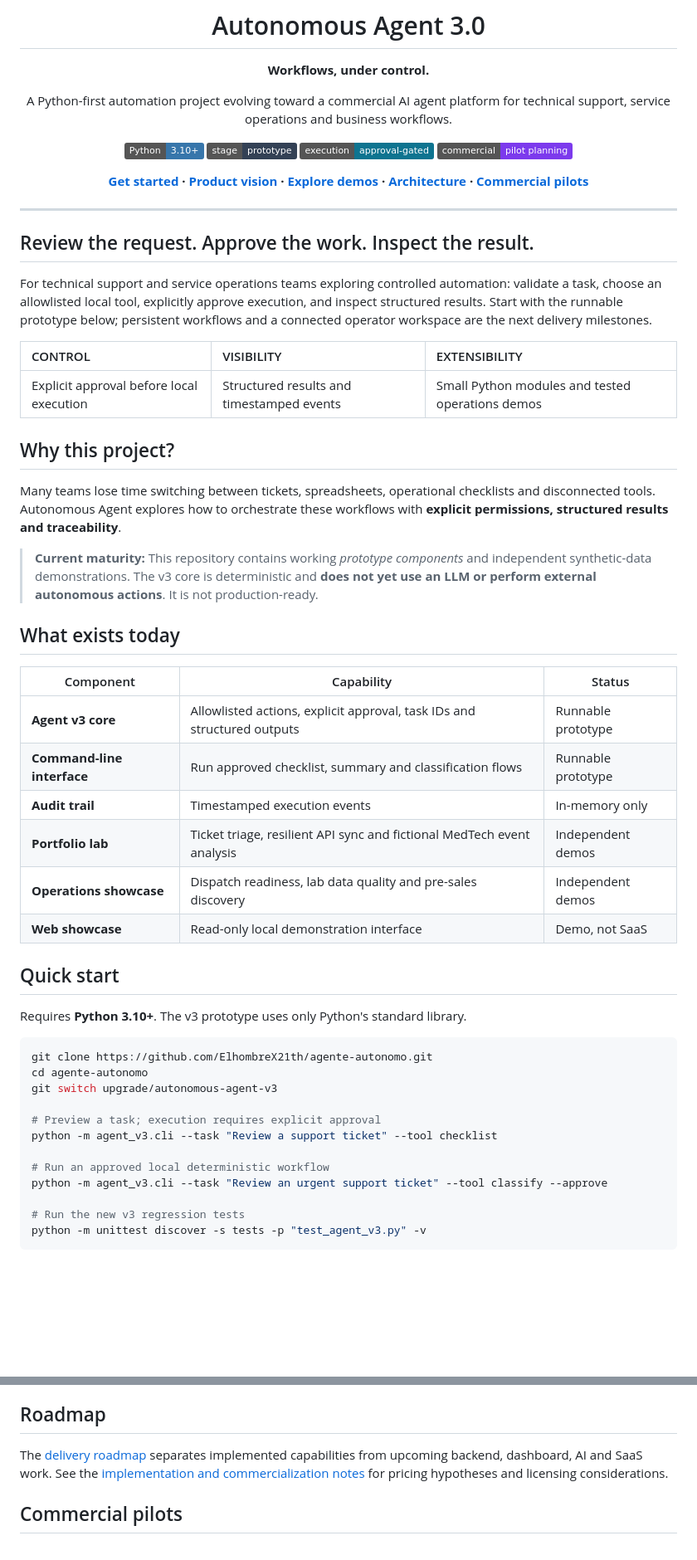
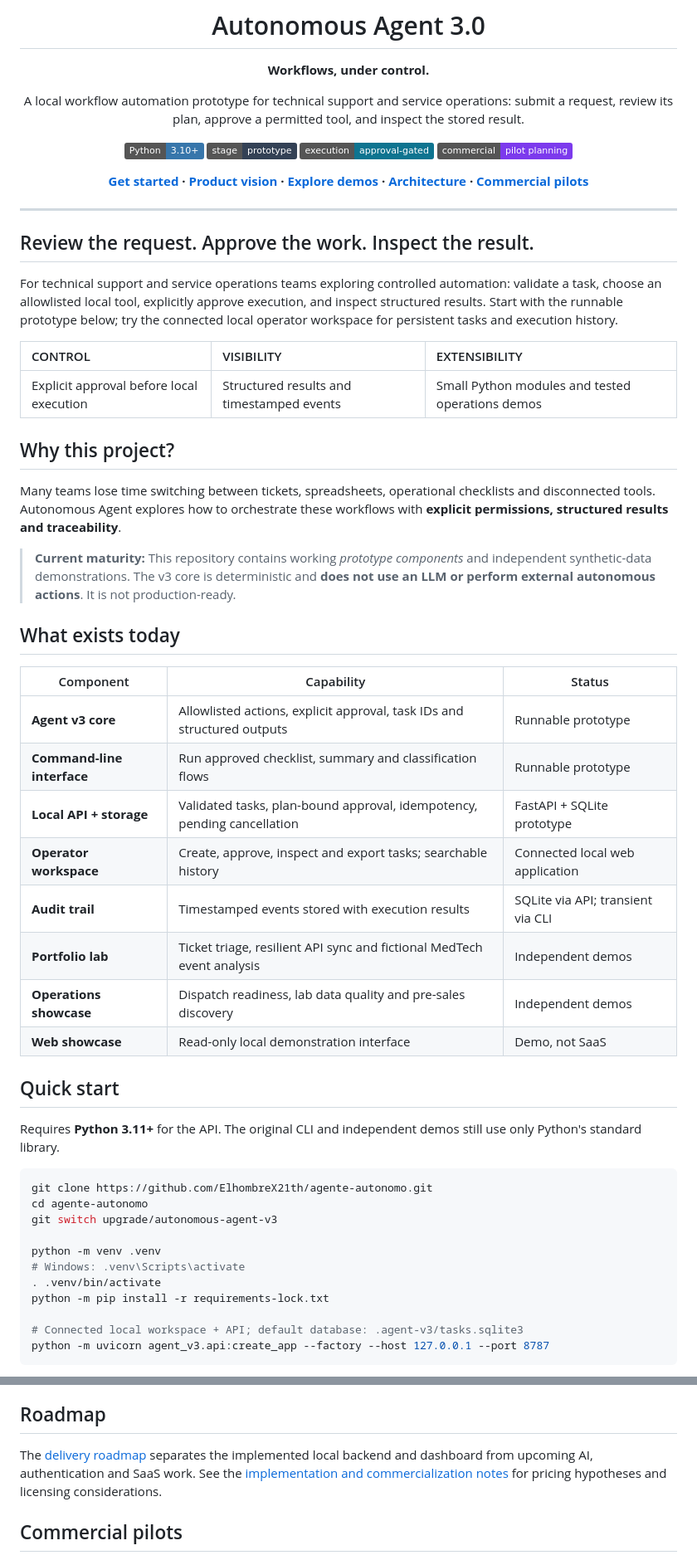
Before and after one commit to ElhombreX21th/agente-autonomo, a Markdown page: README.md, 2 parts joined by grey strips. Shown at 83% size. GitHub-like rendering; badges without logos; blank space fills up the shorter version.

````diff
--- a/README.md
+++ b/README.md
@@ -6,7 +6,7 @@
 
 **Workflows, under control.**
 
-A Python-first automation project evolving toward a commercial AI agent platform for technical support, service operations and business workflows.
+A local workflow automation prototype for technical support and service operations: submit a request, review its plan, approve a permitted tool, and inspect the stored result.
 
 [![Python](https://img.shields.io/badge/Python-3.10%2B-3776AB?logo=python&logoColor=white)](https://www.python.org/)
 ![Stage](https://img.shields.io/badge/stage-prototype-334155)
@@ -21,7 +21,7 @@ A Python-first automation project evolving toward a commercial AI agent platform
 
 ## Review the request. Approve the work. Inspect the result.
 
-For technical support and service operations teams exploring controlled automation: validate a task, choose an allowlisted local tool, explicitly approve execution, and inspect structured results. Start with the runnable prototype below; persistent workflows and a connected operator workspace are the next delivery milestones.
+For technical support and service operations teams exploring controlled automation: validate a task, choose an allowlisted local tool, explicitly approve execution, and inspect structured results. Start with the runnable prototype below; try the connected local operator workspace for persistent tasks and execution history.
 
 | CONTROL | VISIBILITY | EXTENSIBILITY |
 | :--- | :--- | :--- |
@@ -31,7 +31,7 @@ For technical support and service operations teams exploring controlled automati
 
 Many teams lose time switching between tickets, spreadsheets, operational checklists and disconnected tools. Autonomous Agent explores how to orchestrate these workflows with **explicit permissions, structured results and traceability**.
 
-> **Current maturity:** This repository contains working *prototype components* and independent synthetic-data demonstrations. The v3 core is deterministic and **does not yet use an LLM or perform external autonomous actions**. It is not production-ready.
+> **Current maturity:** This repository contains working *prototype components* and independent synthetic-data demonstrations. The v3 core is deterministic and **does not use an LLM or perform external autonomous actions**. It is not production-ready.
 
 ## What exists today
 
@@ -39,27 +39,28 @@ Many teams lose time switching between tickets, spreadsheets, operational checkl
 | --- | --- | --- |
 | **Agent v3 core** | Allowlisted actions, explicit approval, task IDs and structured outputs | Runnable prototype |
 | **Command-line interface** | Run approved checklist, summary and classification flows | Runnable prototype |
-| **Audit trail** | Timestamped execution events | In-memory only |
+| **Local API + storage** | Validated tasks, plan-bound approval, idempotency, pending cancellation | FastAPI + SQLite prototype |
+| **Operator workspace** | Create, approve, inspect and export tasks; searchable history | Connected local web application |
+| **Audit trail** | Timestamped events stored with execution results | SQLite via API; transient via CLI |
 | **Portfolio lab** | Ticket triage, resilient API sync and fictional MedTech event analysis | Independent demos |
 | **Operations showcase** | Dispatch readiness, lab data quality and pre-sales discovery | Independent demos |
 | **Web showcase** | Read-only local demonstration interface | Demo, not SaaS |
 
 ## Quick start
 
-Requires **Python 3.10+**. The v3 prototype uses only Python's standard library.
+Requires **Python 3.11+** for the API. The original CLI and independent demos still use only Python's standard library.
 
 ```bash
 git clone https://github.com/ElhombreX21th/agente-autonomo.git
 cd agente-autonomo
 git switch upgrade/autonomous-agent-v3
 
-# Preview a task; execution requires explicit approval
-python -m agent_v3.cli --task "Review a support ticket" --tool checklist
+python -m venv .venv
+# Windows: .venv\Scripts\activate
+. .venv/bin/activate
+python -m pip install -r requirements-lock.txt
 
-# Run an approved local deterministic workflow
-python -m agent_v3.cli --task "Review an urgent support ticket" --tool classify --approve
-
-# Run the new v3 regression tests
-python -m unittest discover -s tests -p "test_agent_v3.py" -v
+# Connected local workspace + API; default database: .agent-v3/tasks.sqlite3
+python -m uvicorn agent_v3.api:create_app --factory --host 127.0.0.1 --port 8787
 ```
 
@@ -111,7 +127,7 @@ Actual browser capture of the read-only operations showcase. It is a separate wo
 
 ## Roadmap
 
-The [delivery roadmap](docs/ROADMAP.md) separates implemented capabilities from upcoming backend, dashboard, AI and SaaS work. See the [implementation and commercialization notes](docs/UPGRADE_V3.md) for pricing hypotheses and licensing considerations.
+The [delivery roadmap](docs/ROADMAP.md) separates the implemented local backend and dashboard from upcoming AI, authentication and SaaS work. See the [implementation and commercialization notes](docs/UPGRADE_V3.md) for pricing hypotheses and licensing considerations.
 
 ## Commercial pilots
 
````
Also changed, not shown: other parts of README.md (+19 -4 lines), docs/DEVELOPMENT.md (added, +47 -0 lines), docs/ROADMAP.md (+4 -4 lines), docs/UPGRADE_V3.md (+5 -5 lines), docs/adr/001-local-workflow.md (added, +21 -0 lines), docs/screenshots/agent-workspace-v5.png (added), 2 other files.
